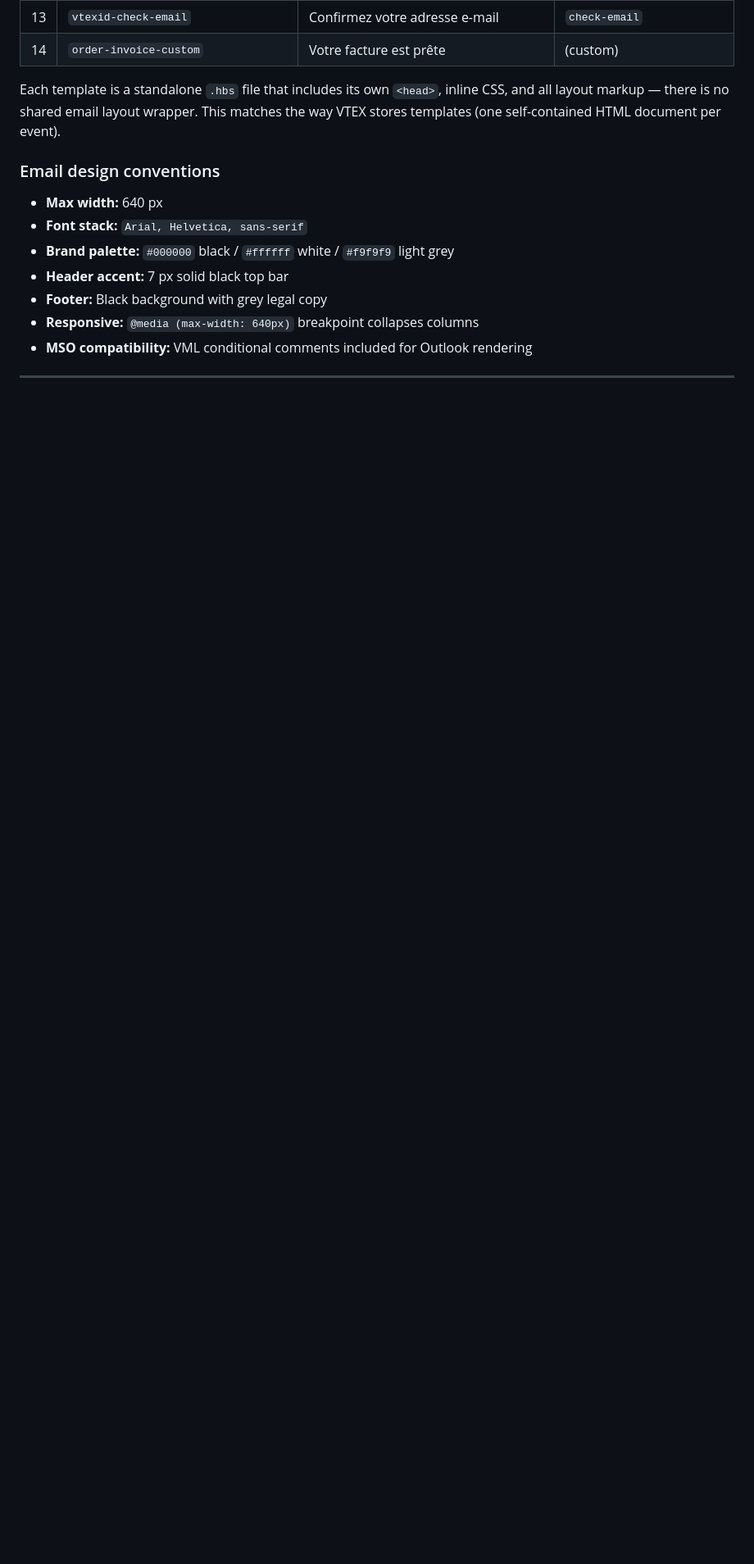
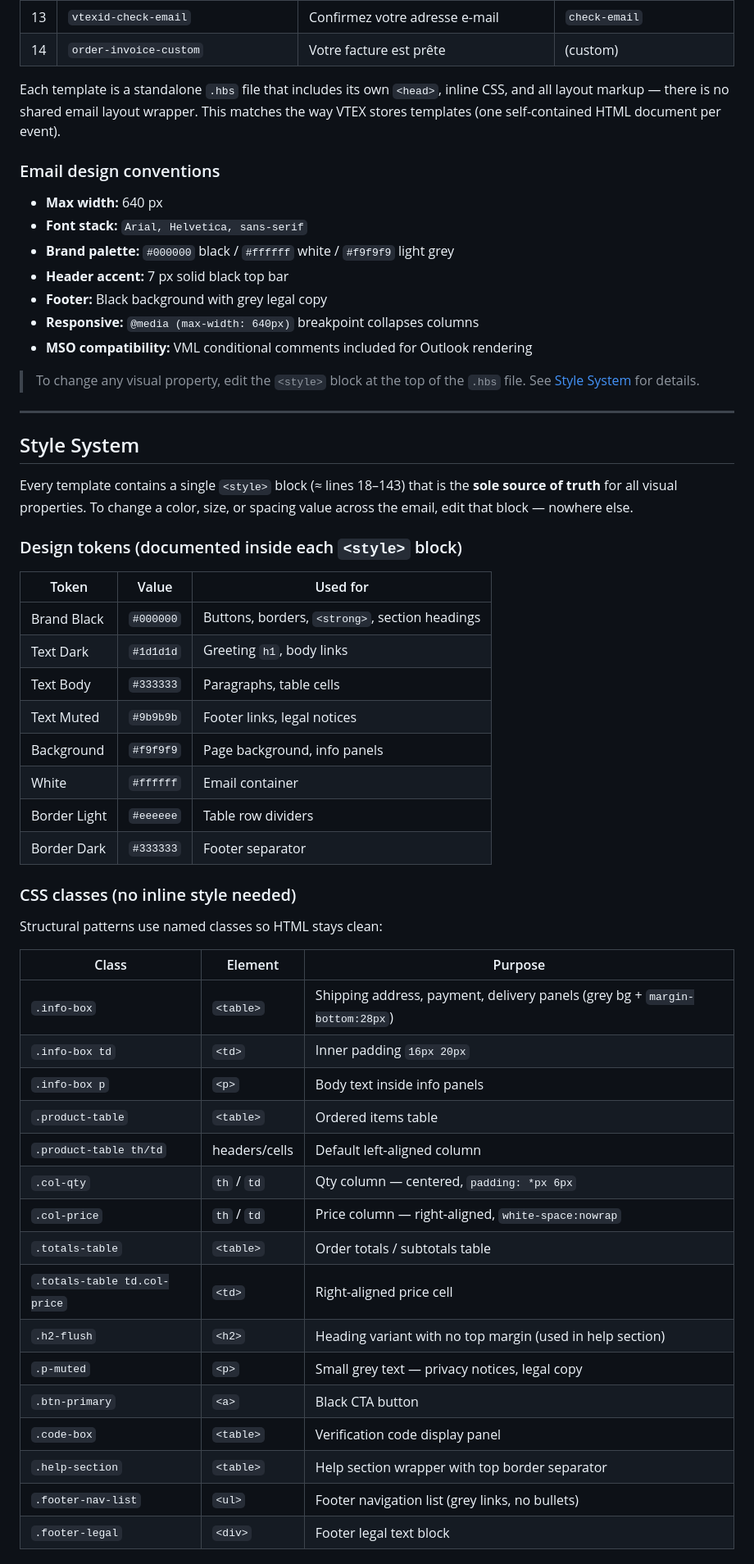
Before and after one commit to sergiotechlead/Valtech-VTEX-Email-Templates, a Markdown page: README.md, the part around one of its changes. Shown at 82% size. Drawn GitHub-style; blank space fills up the shorter version.

Commit message:
[VTEX] Feat: Update documentation

```diff
--- a/README.md
+++ b/README.md
@@ -124,3 +125,48 @@ Each template is a standalone `.hbs` file that includes its own `<head>`, inline
 - **Footer:** Black background with grey legal copy
 - **Responsive:** `@media (max-width: 640px)` breakpoint collapses columns
 - **MSO compatibility:** VML conditional comments included for Outlook rendering
+
+> To change any visual property, edit the `<style>` block at the top of the `.hbs` file. See [Style System](#style-system) for details.
+
+---
+
+## Style System
+
+Every template contains a single `<style>` block (≈ lines 18–143) that is the **sole source of truth** for all visual properties. To change a color, size, or spacing value across the email, edit that block — nowhere else.
+
+### Design tokens (documented inside each `<style>` block)
+
+| Token | Value | Used for |
+|-------|-------|----------|
+| Brand Black | `#000000` | Buttons, borders, `<strong>`, section headings |
+| Text Dark | `#1d1d1d` | Greeting `h1`, body links |
+| Text Body | `#333333` | Paragraphs, table cells |
+| Text Muted | `#9b9b9b` | Footer links, legal notices |
+| Background | `#f9f9f9` | Page background, info panels |
+| White | `#ffffff` | Email container |
+| Border Light | `#eeeeee` | Table row dividers |
+| Border Dark | `#333333` | Footer separator |
+
+### CSS classes (no inline style needed)
+
+Structural patterns use named classes so HTML stays clean:
+
+| Class | Element | Purpose |
+|-------|---------|---------|
+| `.info-box` | `<table>` | Shipping address, payment, delivery panels (grey bg + `margin-bottom:28px`) |
+| `.info-box td` | `<td>` | Inner padding `16px 20px` |
+| `.info-box p` | `<p>` | Body text inside info panels |
+| `.product-table` | `<table>` | Ordered items table |
+| `.product-table th/td` | headers/cells | Default left-aligned column |
+| `.col-qty` | `th` / `td` | Qty column — centered, `padding: *px 6px` |
+| `.col-price` | `th` / `td` | Price column — right-aligned, `white-space:nowrap` |
+| `.totals-table` | `<table>` | Order totals / subtotals table |
+| `.totals-table td.col-price` | `<td>` | Right-aligned price cell |
+| `.h2-flush` | `<h2>` | Heading variant with no top margin (used in help section) |
+| `.p-muted` | `<p>` | Small grey text — privacy notices, legal copy |
+| `.btn-primary` | `<a>` | Black CTA button |
+| `.code-box` | `<table>` | Verification code display panel |
+| `.help-section` | `<table>` | Help section wrapper with top border separator |
+| `.footer-nav-list` | `<ul>` | Footer navigation list (grey links, no bullets) |
+| `.footer-legal` | `<div>` | Footer legal text block |
+
```
Also changed, not shown: other parts of README.md (+12 -0 lines).
